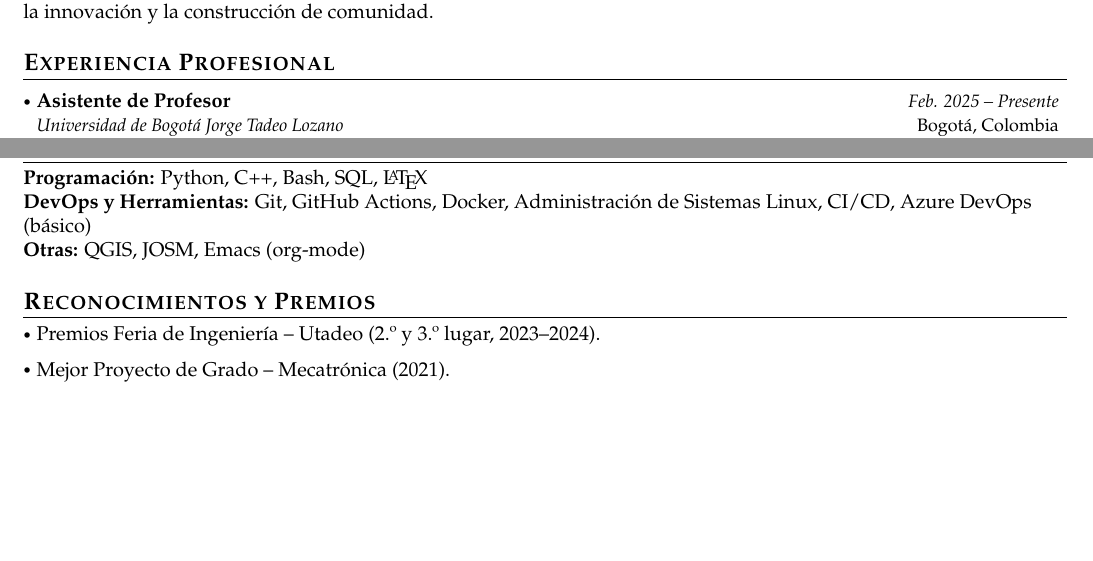
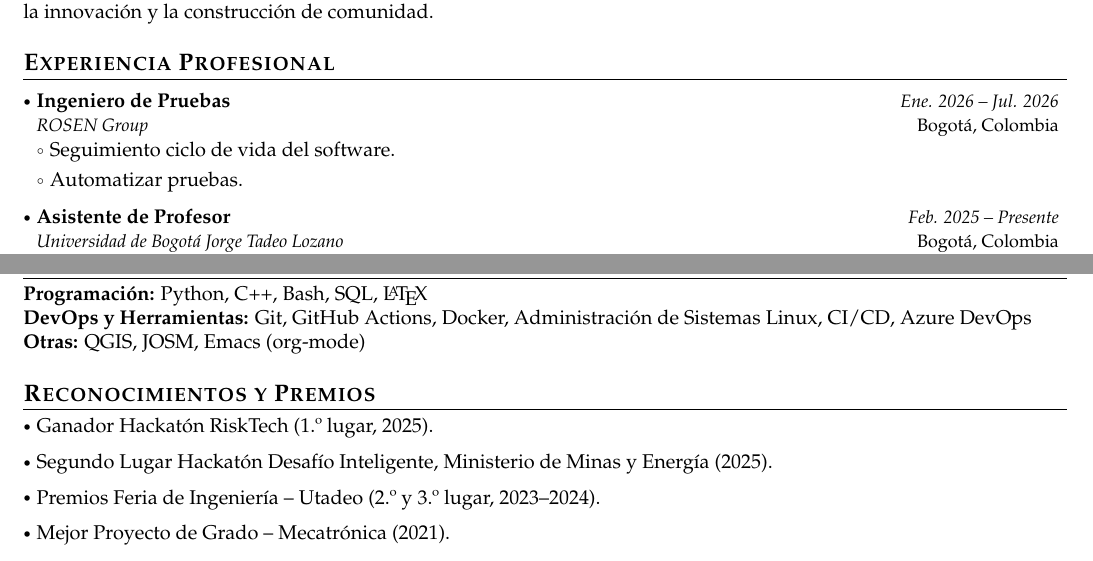
Before and after one commit to TheLudway/ludwigalvarado.me, a LaTeX CV (documents/CV_es.tex): two parts of pages 1 and 2 of 2, joined at a grey line, cut so that both start at the same text, the shorter picture padded with empty space. Compiled offline with pdfLaTeX.

Commit message:
CV actualizado PDF

```diff
--- a/documents/CV_es.tex
+++ b/documents/CV_es.tex
@@ -183,6 +183,15 @@ Estudiante de Ingeniería de Sistemas y Ciencia de Datos con sólidas habilidade
 \resumeSubHeadingListStart
 
 \resumeSubheading
+    {Ingeniero de Pruebas}{Bogotá, Colombia}
+    {ROSEN Group}{Ene. 2026 -- Jul. 2026}
+    \resumeItemListStart
+      \item Seguimiento ciclo de vida del software.
+      \item Automatizar pruebas.
+    \resumeItemListEnd
+
+
+\resumeSubheading
     {Asistente de Profesor}{Bogotá, Colombia}
     {Universidad de Bogotá Jorge Tadeo Lozano}{Feb. 2025 -- Presente}
     \resumeItemListStart
@@ -276,13 +285,15 @@ Estudiante de Ingeniería de Sistemas y Ciencia de Datos con sólidas habilidade
 \section{\textbf{Habilidades}}
 \small{
 \textbf{Programación:} Python, C++, Bash, SQL, \LaTeX \\
-\textbf{DevOps y Herramientas:} Git, GitHub Actions, Docker, Administración de Sistemas Linux, CI/CD, Azure DevOps (básico) \\
+\textbf{DevOps y Herramientas:} Git, GitHub Actions, Docker, Administración de Sistemas Linux, CI/CD, Azure DevOps \\
 \textbf{Otras:} QGIS, JOSM, Emacs (org-mode)
 }
 
 
 \section{\textbf{Reconocimientos y Premios}}
 \resumeSubHeadingListStart
+\item Ganador Hackatón RiskTech (1.º lugar, 2025).
+\item Segundo Lugar Hackatón Desafío Inteligente, Ministerio de Minas y Energía (2025).
 \item Premios Feria de Ingeniería – Utadeo (2.º y 3.º lugar, 2023–2024).
 \item Mejor Proyecto de Grado – Mecatrónica (2021).
 \resumeSubHeadingListEnd
```
Also changed, not shown: documents/CV_es.pdf.
